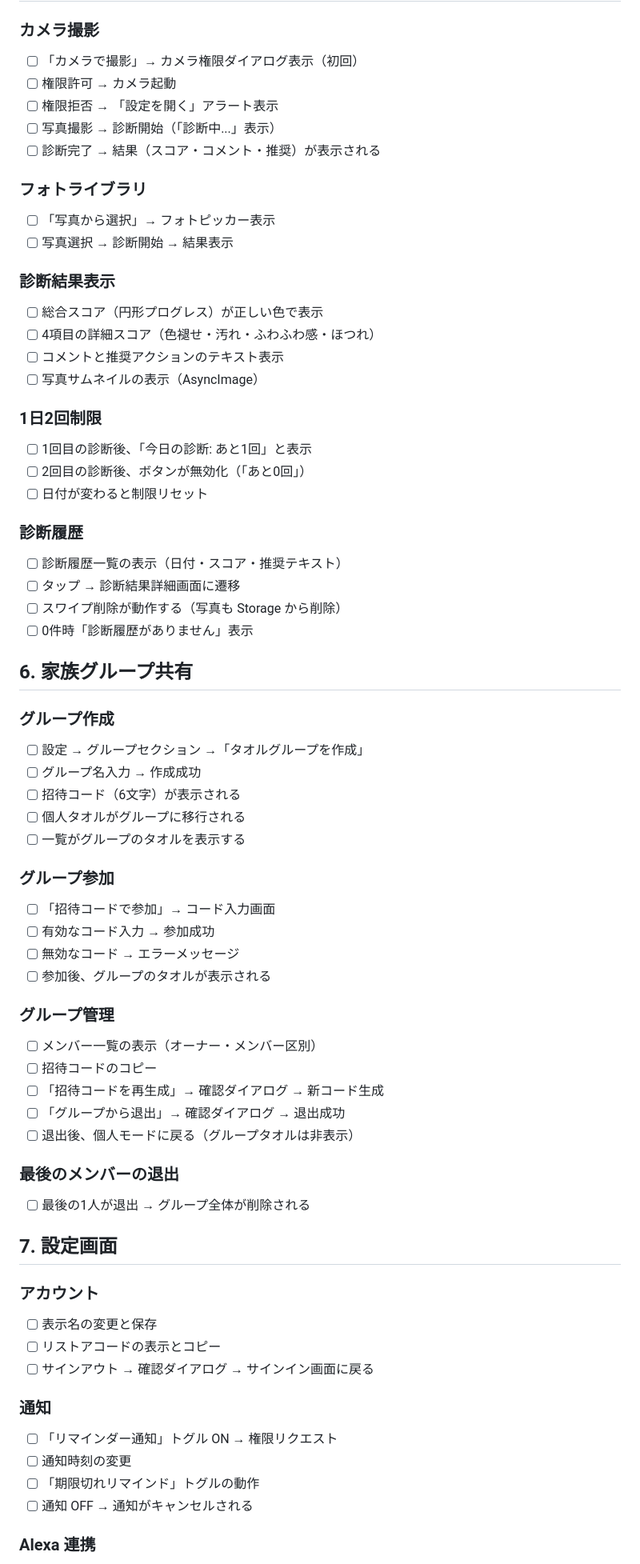
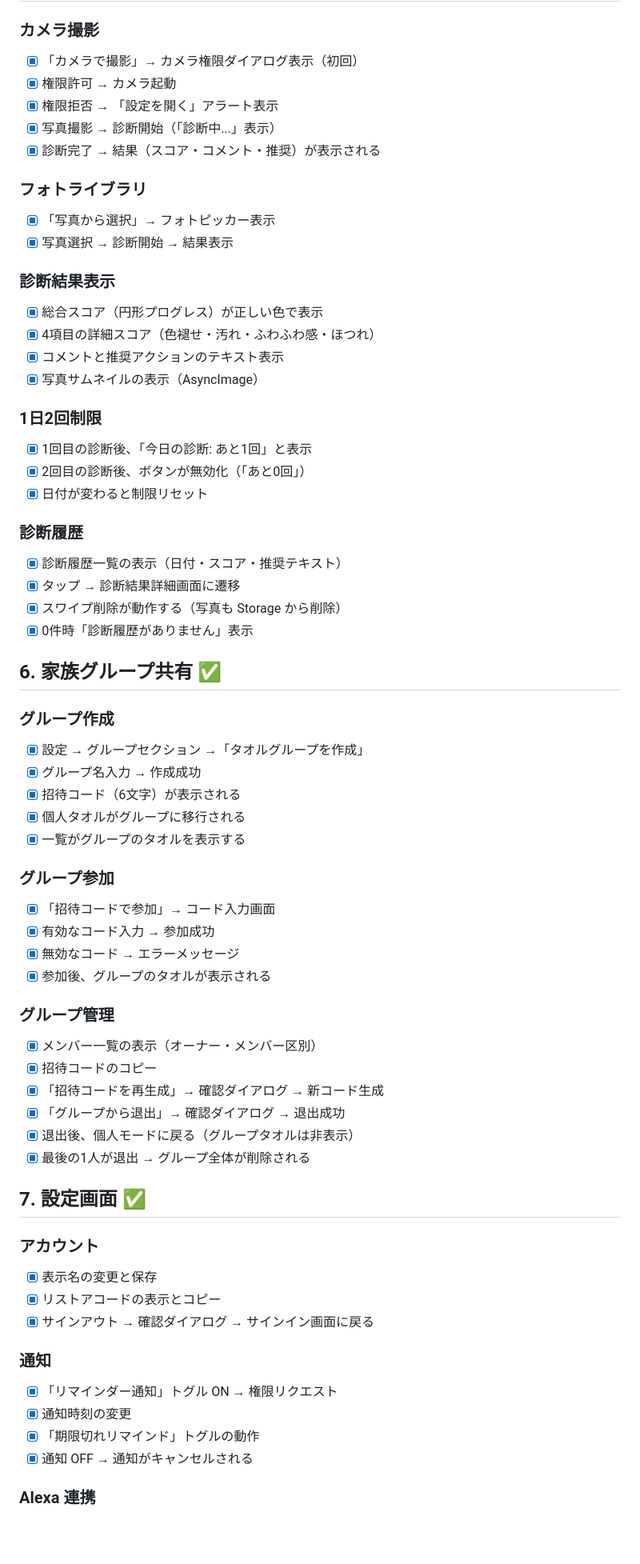
Before and after one commit to nawa-10half/towel-app, a Markdown page: TEST_CHECKLIST.md, the part around one of its changes. Shown at 80% size. Drawn GitHub-style; blank space fills up the shorter version.

```diff
--- a/TEST_CHECKLIST.md
+++ b/TEST_CHECKLIST.md
@@ -75,68 +75,66 @@
 
 ### カメラ撮影
-- [ ] 「カメラで撮影」→ カメラ権限ダイアログ表示（初回）
-- [ ] 権限許可 → カメラ起動
-- [ ] 権限拒否 → 「設定を開く」アラート表示
-- [ ] 写真撮影 → 診断開始（「診断中...」表示）
-- [ ] 診断完了 → 結果（スコア・コメント・推奨）が表示される
+- [x] 「カメラで撮影」→ カメラ権限ダイアログ表示（初回）
+- [x] 権限許可 → カメラ起動
+- [x] 権限拒否 → 「設定を開く」アラート表示
+- [x] 写真撮影 → 診断開始（「診断中...」表示）
+- [x] 診断完了 → 結果（スコア・コメント・推奨）が表示される
 
 ### フォトライブラリ
-- [ ] 「写真から選択」→ フォトピッカー表示
-- [ ] 写真選択 → 診断開始 → 結果表示
+- [x] 「写真から選択」→ フォトピッカー表示
+- [x] 写真選択 → 診断開始 → 結果表示
 
 ### 診断結果表示
-- [ ] 総合スコア（円形プログレス）が正しい色で表示
-- [ ] 4項目の詳細スコア（色褪せ・汚れ・ふわふわ感・ほつれ）
-- [ ] コメントと推奨アクションのテキスト表示
-- [ ] 写真サムネイルの表示（AsyncImage）
+- [x] 総合スコア（円形プログレス）が正しい色で表示
+- [x] 4項目の詳細スコア（色褪せ・汚れ・ふわふわ感・ほつれ）
+- [x] コメントと推奨アクションのテキスト表示
+- [x] 写真サムネイルの表示（AsyncImage）
 
 ### 1日2回制限
-- [ ] 1回目の診断後、「今日の診断: あと1回」と表示
-- [ ] 2回目の診断後、ボタンが無効化（「あと0回」）
-- [ ] 日付が変わると制限リセット
+- [x] 1回目の診断後、「今日の診断: あと1回」と表示
+- [x] 2回目の診断後、ボタンが無効化（「あと0回」）
+- [x] 日付が変わると制限リセット
 
 ### 診断履歴
-- [ ] 診断履歴一覧の表示（日付・スコア・推奨テキスト）
-- [ ] タップ → 診断結果詳細画面に遷移
-- [ ] スワイプ削除が動作する（写真も Storage から削除）
-- [ ] 0件時「診断履歴がありません」表示
+- [x] 診断履歴一覧の表示（日付・スコア・推奨テキスト）
+- [x] タップ → 診断結果詳細画面に遷移
+- [x] スワイプ削除が動作する（写真も Storage から削除）
+- [x] 0件時「診断履歴がありません」表示
 
-## 6. 家族グループ共有
+## 6. 家族グループ共有 ✅
 
 ### グループ作成
-- [ ] 設定 → グループセクション →「タオルグループを作成」
-- [ ] グループ名入力 → 作成成功
-- [ ] 招待コード（6文字）が表示される
-- [ ] 個人タオルがグループに移行される
-- [ ] 一覧がグループのタオルを表示する
+- [x] 設定 → グループセクション →「タオルグループを作成」
+- [x] グループ名入力 → 作成成功
+- [x] 招待コード（6文字）が表示される
+- [x] 個人タオルがグループに移行される
+- [x] 一覧がグループのタオルを表示する
 
 ### グループ参加
-- [ ] 「招待コードで参加」→ コード入力画面
-- [ ] 有効なコード入力 → 参加成功
-- [ ] 無効なコード → エラーメッセージ
-- [ ] 参加後、グループのタオルが表示される
+- [x] 「招待コードで参加」→ コード入力画面
+- [x] 有効なコード入力 → 参加成功
+- [x] 無効なコード → エラーメッセージ
+- [x] 参加後、グループのタオルが表示される
 
 ### グループ管理
-- [ ] メンバー一覧の表示（オーナー・メンバー区別）
-- [ ] 招待コードのコピー
-- [ ] 「招待コードを再生成」→ 確認ダイアログ → 新コード生成
-- [ ] 「グループから退出」→ 確認ダイアログ → 退出成功
-- [ ] 退出後、個人モードに戻る（グループタオルは非表示）
+- [x] メンバー一覧の表示（オーナー・メンバー区別）
+- [x] 招待コードのコピー
+- [x] 「招待コードを再生成」→ 確認ダイアログ → 新コード生成
+- [x] 「グループから退出」→ 確認ダイアログ → 退出成功
+- [x] 退出後、個人モードに戻る（グループタオルは非表示）
+- [x] 最後の1人が退出 → グループ全体が削除される
 
-### 最後のメンバーの退出
-- [ ] 最後の1人が退出 → グループ全体が削除される
-
-## 7. 設定画面
+## 7. 設定画面 ✅
 
 ### アカウント
-- [ ] 表示名の変更と保存
-- [ ] リストアコードの表示とコピー
-- [ ] サインアウト → 確認ダイアログ → サインイン画面に戻る
+- [x] 表示名の変更と保存
+- [x] リストアコードの表示とコピー
+- [x] サインアウト → 確認ダイアログ → サインイン画面に戻る
 
 ### 通知
-- [ ] 「リマインダー通知」トグル ON → 権限リクエスト
-- [ ] 通知時刻の変更
-- [ ] 「期限切れリマインド」トグルの動作
-- [ ] 通知 OFF → 通知がキャンセルされる
+- [x] 「リマインダー通知」トグル ON → 権限リクエスト
+- [x] 通知時刻の変更
+- [x] 「期限切れリマインド」トグルの動作
+- [x] 通知 OFF → 通知がキャンセルされる
 
 ### Alexa 連携
```
Also changed, not shown: other parts of TEST_CHECKLIST.md (+88 -74 lines).
